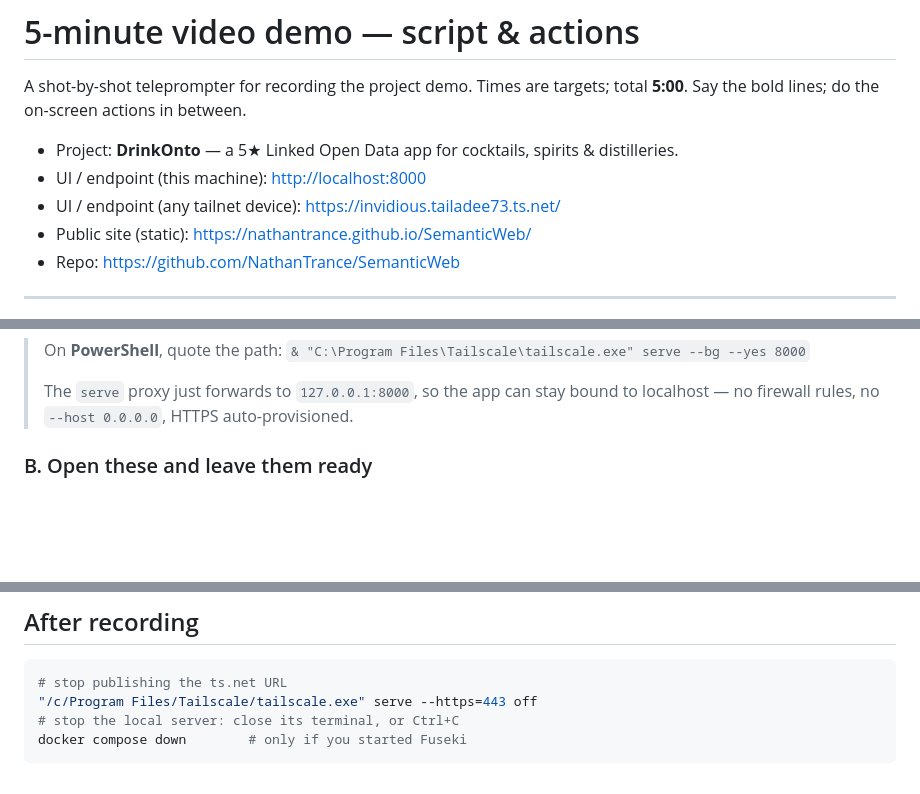
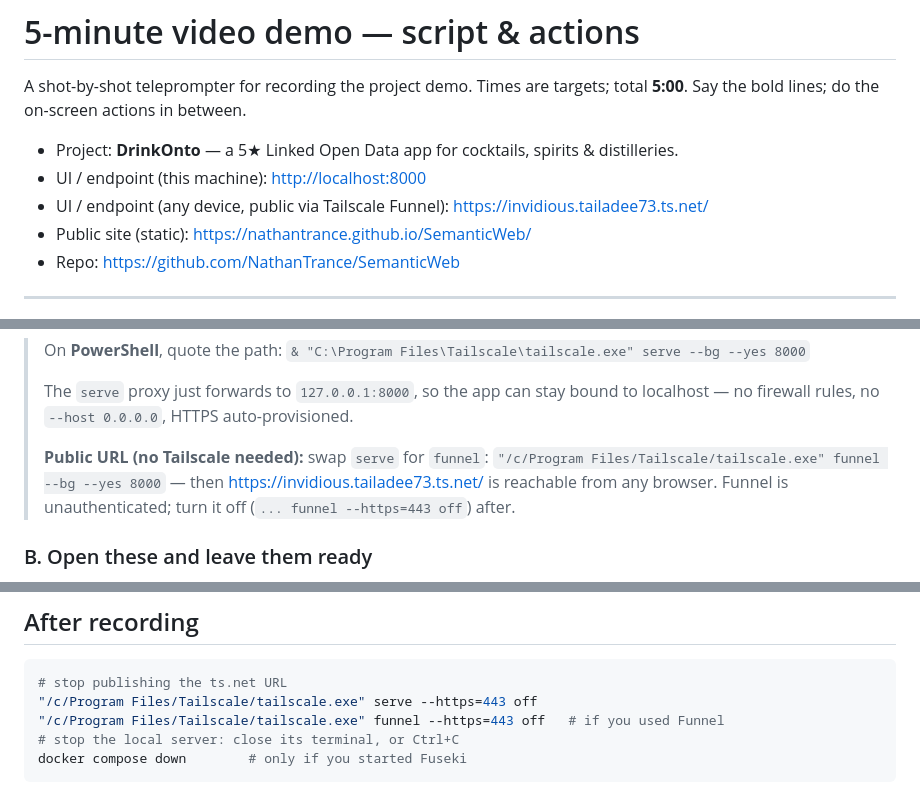
Before and after one commit to NathanTrance/SemanticWeb, a Markdown page: docs/DEMO-SCRIPT.md, 3 parts joined by grey strips. Drawn GitHub-style; blank space fills up the shorter version.

````diff
--- a/docs/DEMO-SCRIPT.md
+++ b/docs/DEMO-SCRIPT.md
@@ -5,7 +5,7 @@ total **5:00**. Say the bold lines; do the on-screen actions in between.
 
 - Project: **DrinkOnto** — a 5★ Linked Open Data app for cocktails, spirits & distilleries.
 - UI / endpoint (this machine): <http://localhost:8000>
-- UI / endpoint (any tailnet device): <https://invidious.tailadee73.ts.net/>
+- UI / endpoint (any device, public via Tailscale Funnel): <https://invidious.tailadee73.ts.net/>
 - Public site (static): <https://nathantrance.github.io/SemanticWeb/>
 - Repo: <https://github.com/NathanTrance/SemanticWeb>
 
@@ -32,6 +32,11 @@ total **5:00**. Say the bold lines; do the on-screen actions in between.
 >
 > The `serve` proxy just forwards to `127.0.0.1:8000`, so the app can stay bound
 > to localhost — no firewall rules, no `--host 0.0.0.0`, HTTPS auto-provisioned.
+>
+> **Public URL (no Tailscale needed):** swap `serve` for `funnel`:
+> `"/c/Program Files/Tailscale/tailscale.exe" funnel --bg --yes 8000` — then
+> <https://invidious.tailadee73.ts.net/> is reachable from any browser.
+> Funnel is unauthenticated; turn it off (`... funnel --https=443 off`) after.
 
 ### B. Open these and leave them ready
 
@@ -246,6 +251,7 @@ docker compose down
 ```bash
 # stop publishing the ts.net URL
 "/c/Program Files/Tailscale/tailscale.exe" serve --https=443 off
+"/c/Program Files/Tailscale/tailscale.exe" funnel --https=443 off   # if you used Funnel
 # stop the local server: close its terminal, or Ctrl+C
 docker compose down        # only if you started Fuseki
 ```
````
Also changed, not shown: README.md (+11 -2 lines).
